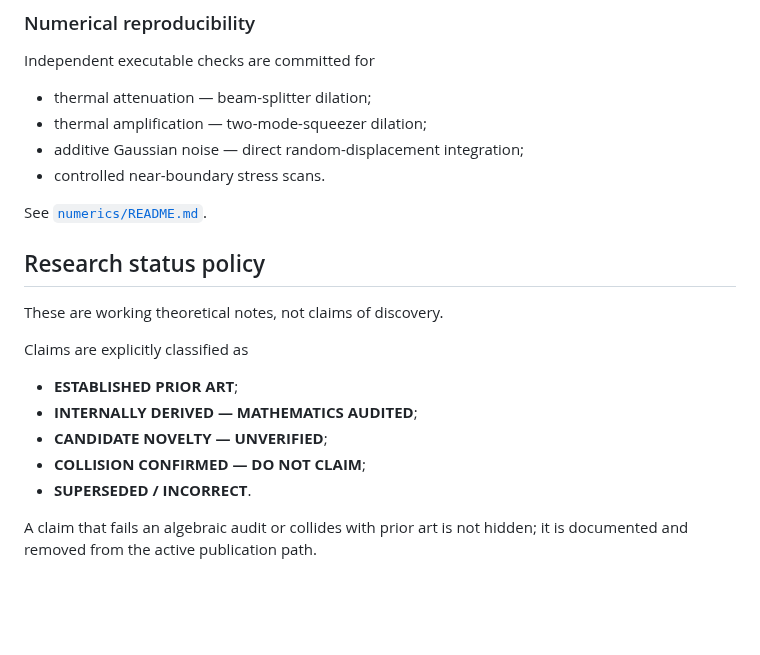
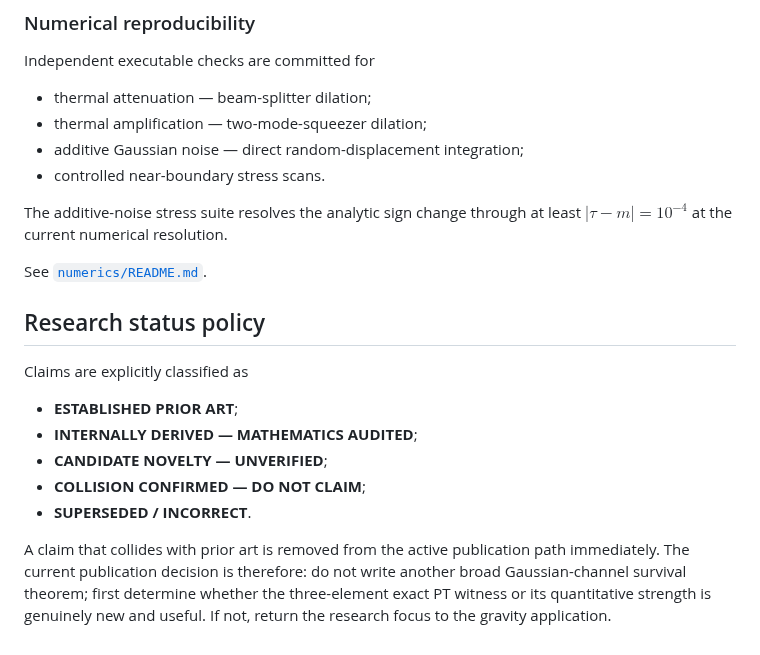
Before and after one commit to Kajin-0/gedanken, a Markdown page: README.md, the part around one of its changes. Drawn GitHub-style; blank space fills up the shorter version.

```diff
--- a/README.md
+++ b/README.md
@@ -66,11 +81,11 @@ Independent executable checks are committed for
 - additive Gaussian noise — direct random-displacement integration;
 - controlled near-boundary stress scans.
 
+The additive-noise stress suite resolves the analytic sign change through at least $|\tau-m|=10^{-4}$ at the current numerical resolution.
+
 See [`numerics/README.md`](experiments/01-causal-quantum-branch-information/numerics/README.md).
 
 ## Research status policy
-
-These are working theoretical notes, not claims of discovery.
 
 Claims are explicitly classified as
 
@@ -80,4 +95,4 @@ Claims are explicitly classified as
 - **COLLISION CONFIRMED — DO NOT CLAIM**;
 - **SUPERSEDED / INCORRECT**.
 
-A claim that fails an algebraic audit or collides with prior art is not hidden; it is documented and removed from the active publication path.
+A claim that collides with prior art is removed from the active publication path immediately. The current publication decision is therefore: do not write another broad Gaussian-channel survival theorem; first determine whether the three-element exact PT witness or its quantitative strength is genuinely new and useful. If not, return the research focus to the gravity application.
```
Also changed, not shown: other parts of README.md (+46 -31 lines).
